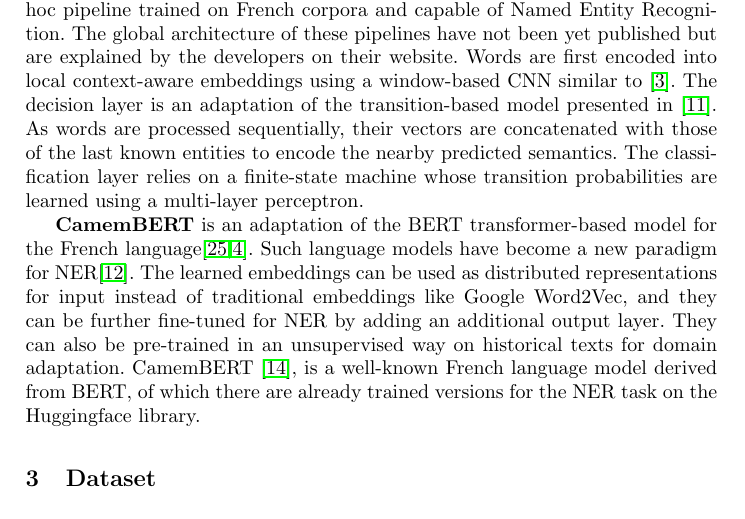
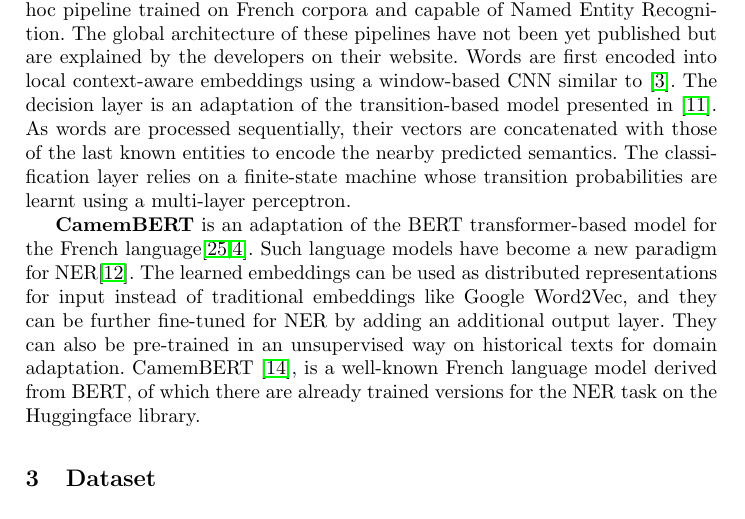
Before and after one commit to soduco/paper-ner-bench-das22, a LaTeX thesis (src-latex/main-paper.tex, which reads src-latex/parts/20-related-work.tex): part of page 5 of 17, cut so that both start at the same text. Compiled offline with pdfLaTeX.

Commit message:
Fix US spelling.

```diff
--- a/src-latex/parts/20-related-work.tex
+++ b/src-latex/parts/20-related-work.tex
@@ -84,7 +84,7 @@ The global architecture of these pipelines have not been yet published but are e
 Words are first encoded into local context-aware embeddings using a window-based CNN similar to~\cite{collobert2011}.
 The decision layer is an adaptation of the transition-based model presented in~\cite{lample2016}.
 As words are processed sequentially, their vectors are concatenated with those of the last known entities to encode the nearby predicted semantics.
-The classification layer relies on a finite-state machine whose transition probabilities are learned using a multi-layer perceptron.
+The classification layer relies on a finite-state machine whose transition probabilities are learnt using a multi-layer perceptron.
 % \bertrand{Drop the next sentences if we need space}
 % In 2018~\cite{won2018} evaluated SpaCy's NER ability to detect place names in five corpora of ancient letters written in English.
 % They measured an average F1 score of 0.57.
```
